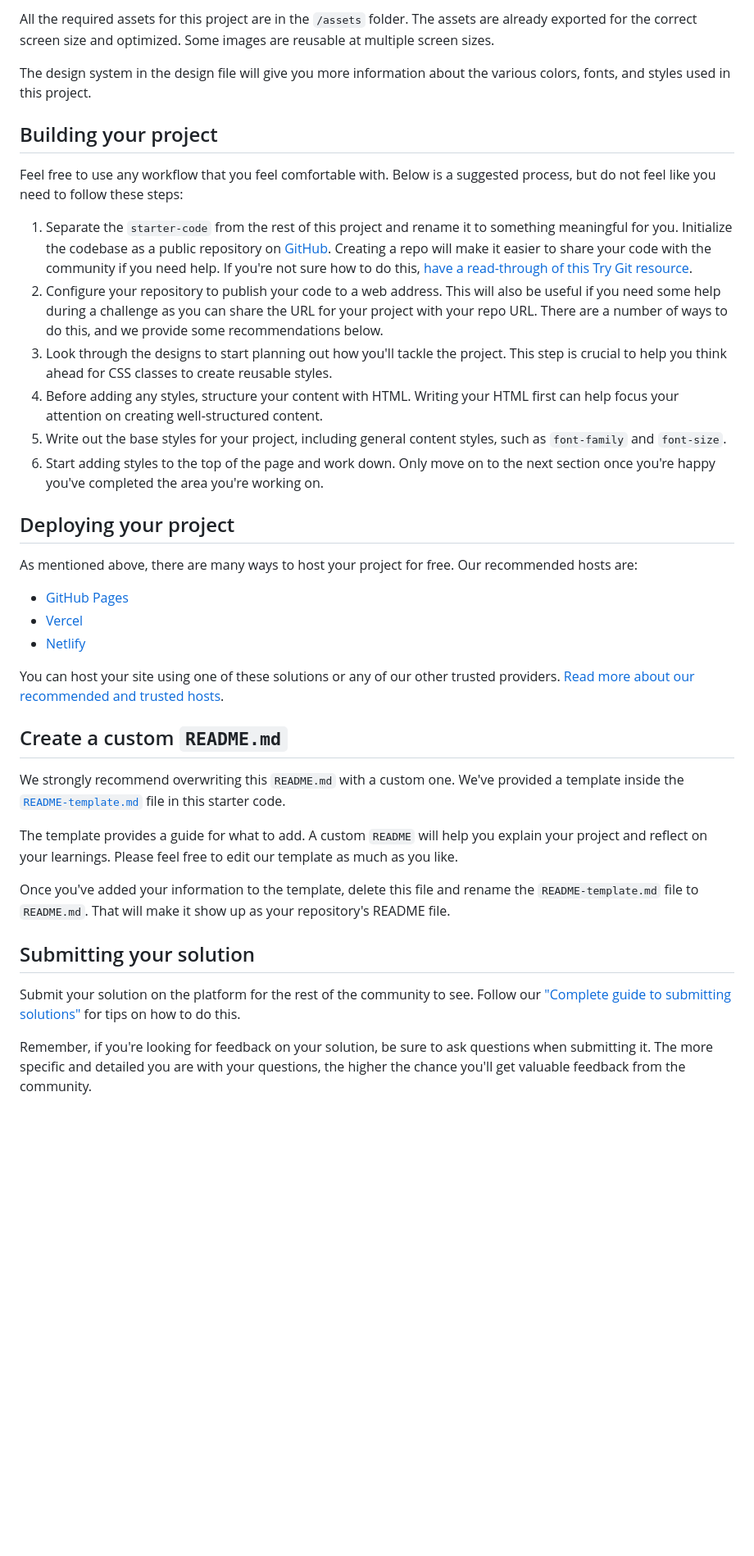
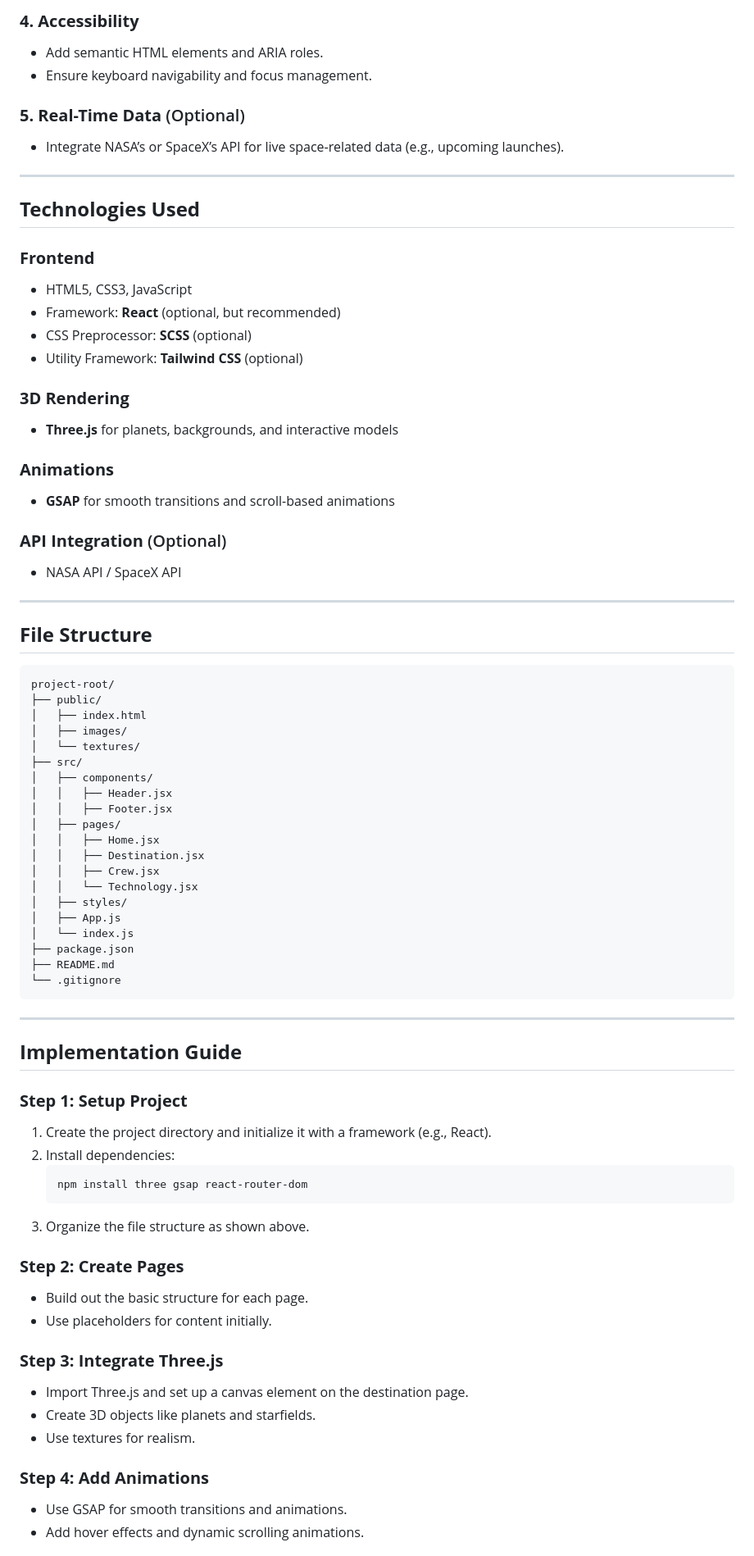
Before and after one commit to Anasmoner2022/space-tourism-website-main, a Markdown page: README.md, the part around one of its changes. Shown at 82% size. Drawn GitHub-style; blank space fills up the shorter version.

````diff
--- a/README.md
+++ b/README.md
@@ -32,40 +67,78 @@ Your task is to build out the project to the design file provided. We provide bo
 
-All the required assets for this project are in the `/assets` folder. The assets are already exported for the correct screen size and optimized. Some images are reusable at multiple screen sizes.
+### **4. Accessibility**
+- Add semantic HTML elements and ARIA roles.
+- Ensure keyboard navigability and focus management.
 
-The design system in the design file will give you more information about the various colors, fonts, and styles used in this project.
+### **5. Real-Time Data** (Optional)
+- Integrate NASA’s or SpaceX’s API for live space-related data (e.g., upcoming launches).
 
-## Building your project
+---
 
-Feel free to use any workflow that you feel comfortable with. Below is a suggested process, but do not feel like you need to follow these steps:
+## **Technologies Used**
 
-1. Separate the `starter-code` from the rest of this project and rename it to something meaningful for you. Initialize the codebase as a public repository on [GitHub](https://github.com/). Creating a repo will make it easier to share your code with the community if you need help. If you're not sure how to do this, [have a read-through of this Try Git resource](https://try.github.io/).
-2. Configure your repository to publish your code to a web address. This will also be useful if you need some help during a challenge as you can share the URL for your project with your repo URL. There are a number of ways to do this, and we provide some recommendations below.
-3. Look through the designs to start planning out how you'll tackle the project. This step is crucial to help you think ahead for CSS classes to create reusable styles.
-4. Before adding any styles, structure your content with HTML. Writing your HTML first can help focus your attention on creating well-structured content.
-5. Write out the base styles for your project, including general content styles, such as `font-family` and `font-size`.
-6. Start adding styles to the top of the page and work down. Only move on to the next section once you're happy you've completed the area you're working on.
+### **Frontend**
+- HTML5, CSS3, JavaScript
+- Framework: **React** (optional, but recommended)
+- CSS Preprocessor: **SCSS** (optional)
+- Utility Framework: **Tailwind CSS** (optional)
 
-## Deploying your project
+### **3D Rendering**
+- **Three.js** for planets, backgrounds, and interactive models
 
-As mentioned above, there are many ways to host your project for free. Our recommended hosts are:
+### **Animations**
+- **GSAP** for smooth transitions and scroll-based animations
 
-- [GitHub Pages](https://pages.github.com/)
-- [Vercel](https://vercel.com/)
-- [Netlify](https://www.netlify.com/)
+### **API Integration** (Optional)
+- NASA API / SpaceX API
 
-You can host your site using one of these solutions or any of our other trusted providers. [Read more about our recommended and trusted hosts](https://medium.com/frontend-mentor/frontend-mentor-trusted-hosting-providers-bf000dfebe).
+---
 
-## Create a custom `README.md`
+## **File Structure**
+```plaintext
+project-root/
+├── public/
+│   ├── index.html
+│   ├── images/
+│   └── textures/
+├── src/
+│   ├── components/
+│   │   ├── Header.jsx
+│   │   ├── Footer.jsx
+│   ├── pages/
+│   │   ├── Home.jsx
+│   │   ├── Destination.jsx
+│   │   ├── Crew.jsx
+│   │   └── Technology.jsx
+│   ├── styles/
+│   ├── App.js
+│   └── index.js
+├── package.json
+├── README.md
+└── .gitignore
+```
 
-We strongly recommend overwriting this `README.md` with a custom one. We've provided a template inside the [`README-template.md`](./README-template.md) file in this starter code.
+---
 
-The template provides a guide for what to add. A custom `README` will help you explain your project and reflect on your learnings. Please feel free to edit our template as much as you like.
+## **Implementation Guide**
 
-Once you've added your information to the template, delete this file and rename the `README-template.md` file to `README.md`. That will make it show up as your repository's README file.
+### **Step 1: Setup Project**
+1. Create the project directory and initialize it with a framework (e.g., React).
+2. Install dependencies:
+   ```bash
+   npm install three gsap react-router-dom
+   ```
+3. Organize the file structure as shown above.
 
-## Submitting your solution
+### **Step 2: Create Pages**
+- Build out the basic structure for each page.
+- Use placeholders for content initially.
 
-Submit your solution on the platform for the rest of the community to see. Follow our ["Complete guide to submitting solutions"](https://medium.com/frontend-mentor/a-complete-guide-to-submitting-solutions-on-frontend-mentor-ac6384162248) for tips on how to do this.
+### **Step 3: Integrate Three.js**
+- Import Three.js and set up a canvas element on the destination page.
+- Create 3D objects like planets and starfields.
+- Use textures for realism.
 
-Remember, if you're looking for feedback on your solution, be sure to ask questions when submitting it. The more specific and detailed you are with your questions, the higher the chance you'll get valuable feedback from the community.
+### **Step 4: Add Animations**
+- Use GSAP for smooth transitions and animations.
+- Add hover effects and dynamic scrolling animations.
 
````
Also changed, not shown: other parts of README.md (+71 -30 lines), README-template.md (deleted, +0 -112 lines).
